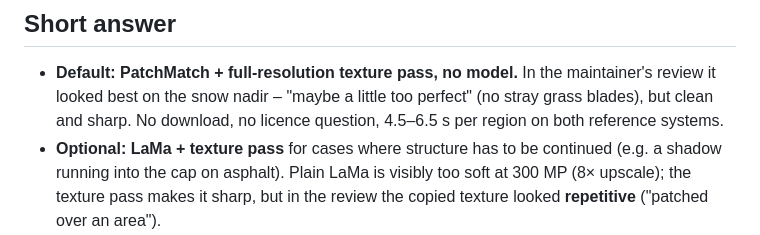
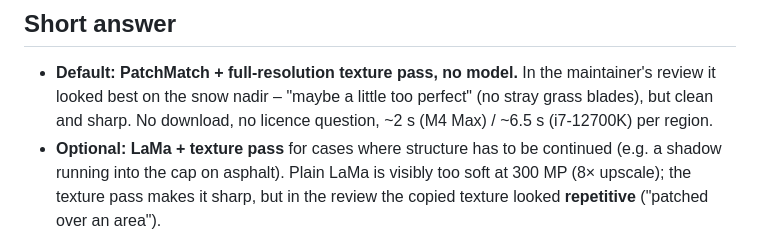
Before and after one commit to 777555777/pano-retouch, a Markdown page: docs/spikes/s3-inpaint.md, the part around the change. GitHub-like rendering.

Commit message:
Spike S3: correct PatchMatch timing per platform
Refs #3

Co-Authored-By: Claude Opus 5.5 <noreply@anthropic.com>

```diff
--- a/docs/spikes/s3-inpaint.md
+++ b/docs/spikes/s3-inpaint.md
@@ -18,7 +18,7 @@ AGPL-3.0 project with downloadable models? How does a classic fallback compare?
 
 - **Default: PatchMatch + full-resolution texture pass, no model.** In the maintainer's review it looked
   best on the snow nadir – "maybe a little too perfect" (no stray grass blades), but clean and sharp. No
-  download, no licence question, 4.5–6.5 s per region on both reference systems.
+  download, no licence question, ~2 s (M4 Max) / ~6.5 s (i7-12700K) per region.
 - **Optional: LaMa + texture pass** for cases where structure has to be continued (e.g. a shadow running
   into the cap on asphalt). Plain LaMa is visibly too soft at 300 MP (8× upscale); the texture pass makes
   it sharp, but in the review the copied texture looked **repetitive** ("patched over an area").
```
Also changed, not shown: docs/adr/0004-local-ai-inpainting-onnx.md (+1 -1 lines).
